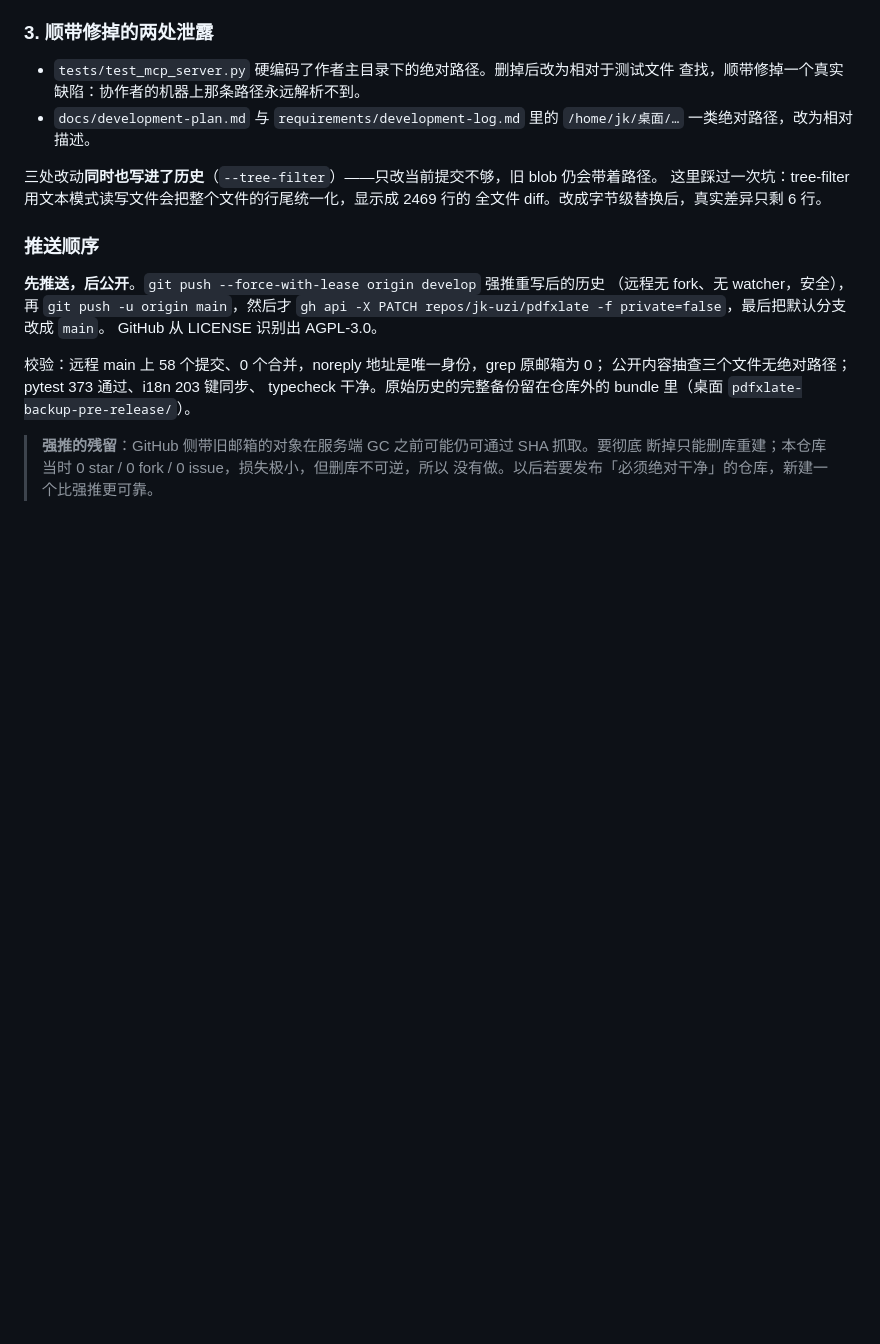
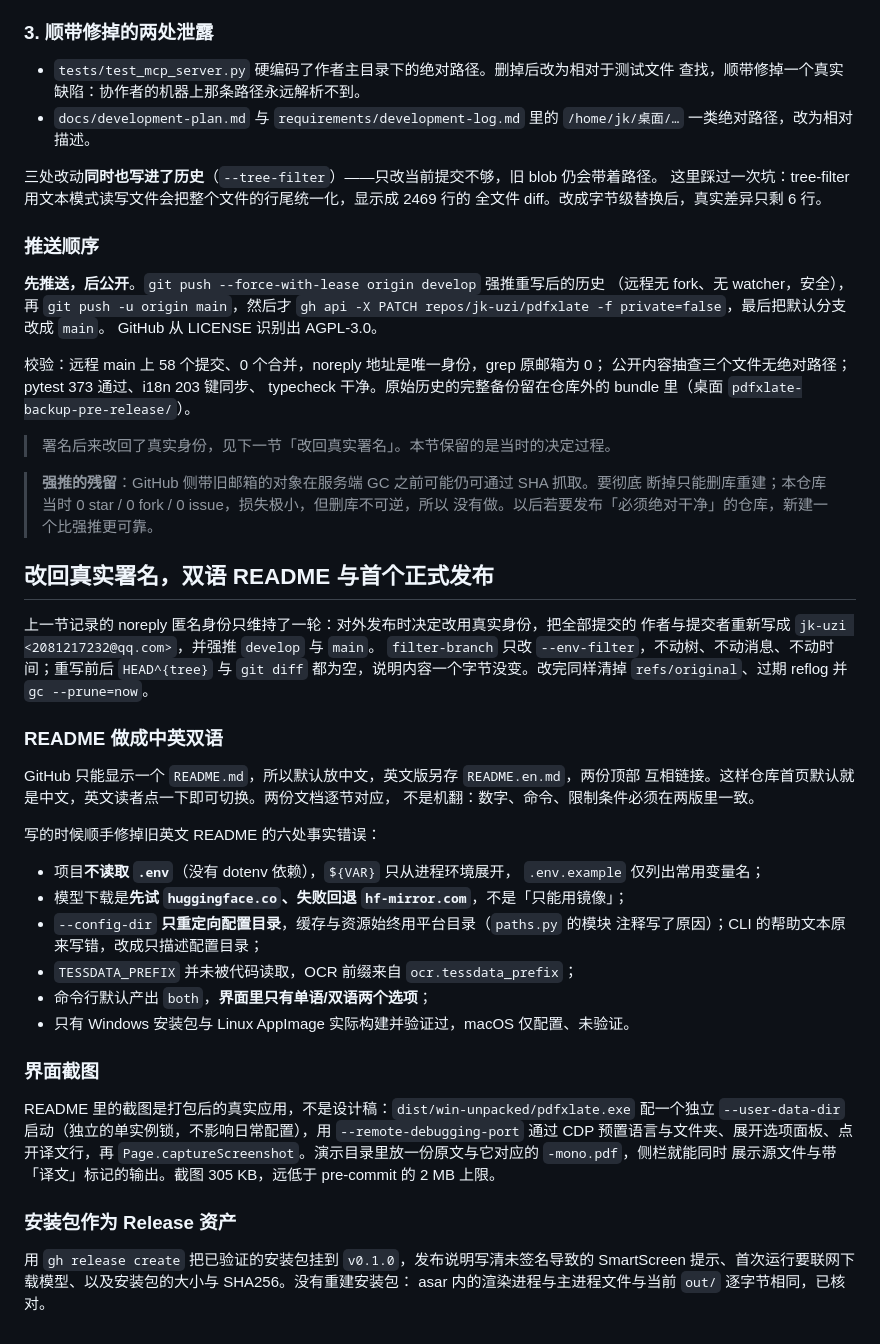
Before and after one commit to jk-uzi/pdfxlate, a Markdown page: requirements/development-log.md, the part around the change. Rendered like a GitHub page; blank space fills up the shorter version.

Commit message:
docs: record the switch back to a real identity

```diff
--- a/requirements/development-log.md
+++ b/requirements/development-log.md
@@ -2567,6 +2567,47 @@ GitHub 从 LICENSE 识别出 AGPL-3.0。
 公开内容抽查三个文件无绝对路径；pytest 373 通过、i18n 203 键同步、
 typecheck 干净。原始历史的完整备份留在仓库外的 bundle 里（桌面 `pdfxlate-backup-pre-release/`）。
 
+> 署名后来改回了真实身份，见下一节「改回真实署名」。本节保留的是当时的决定过程。
+
 > **强推的残留**：GitHub 侧带旧邮箱的对象在服务端 GC 之前可能仍可通过 SHA 抓取。要彻底
 > 断掉只能删库重建；本仓库当时 0 star / 0 fork / 0 issue，损失极小，但删库不可逆，所以
 > 没有做。以后若要发布「必须绝对干净」的仓库，新建一个比强推更可靠。
+
+## 改回真实署名，双语 README 与首个正式发布
+
+上一节记录的 noreply 匿名身份只维持了一轮：对外发布时决定改用真实身份，把全部提交的
+作者与提交者重新写成 `jk-uzi <2081217232@qq.com>`，并强推 `develop` 与 `main`。
+`filter-branch` 只改 `--env-filter`，不动树、不动消息、不动时间；重写前后
+`HEAD^{tree}` 与 `git diff` 都为空，说明内容一个字节没变。改完同样清掉
+`refs/original`、过期 reflog 并 `gc --prune=now`。
+
+### README 做成中英双语
+
+GitHub 只能显示一个 `README.md`，所以默认放中文，英文版另存 `README.en.md`，两份顶部
+互相链接。这样仓库首页默认就是中文，英文读者点一下即可切换。两份文档逐节对应，
+不是机翻：数字、命令、限制条件必须在两版里一致。
+
+写的时候顺手修掉旧英文 README 的六处事实错误：
+
+- 项目**不读取 `.env`**（没有 dotenv 依赖），`${VAR}` 只从进程环境展开，
+  `.env.example` 仅列出常用变量名；
+- 模型下载是**先试 `huggingface.co`、失败回退 `hf-mirror.com`**，不是「只能用镜像」；
+- `--config-dir` **只重定向配置目录**，缓存与资源始终用平台目录（`paths.py` 的模块
+  注释写了原因）；CLI 的帮助文本原来写错，改成只描述配置目录；
+- `TESSDATA_PREFIX` 并未被代码读取，OCR 前缀来自 `ocr.tessdata_prefix`；
+- 命令行默认产出 `both`，**界面里只有单语/双语两个选项**；
+- 只有 Windows 安装包与 Linux AppImage 实际构建并验证过，macOS 仅配置、未验证。
+
+### 界面截图
+
+README 里的截图是打包后的真实应用，不是设计稿：`dist/win-unpacked/pdfxlate.exe`
+配一个独立 `--user-data-dir` 启动（独立的单实例锁，不影响日常配置），用
+`--remote-debugging-port` 通过 CDP 预置语言与文件夹、展开选项面板、点开译文行，再
+`Page.captureScreenshot`。演示目录里放一份原文与它对应的 `-mono.pdf`，侧栏就能同时
+展示源文件与带「译文」标记的输出。截图 305 KB，远低于 pre-commit 的 2 MB 上限。
+
+### 安装包作为 Release 资产
+
+用 `gh release create` 把已验证的安装包挂到 `v0.1.0`，发布说明写清未签名导致的
+SmartScreen 提示、首次运行要联网下载模型、以及安装包的大小与 SHA256。没有重建安装包：
+asar 内的渲染进程与主进程文件与当前 `out/` 逐字节相同，已核对。
```
